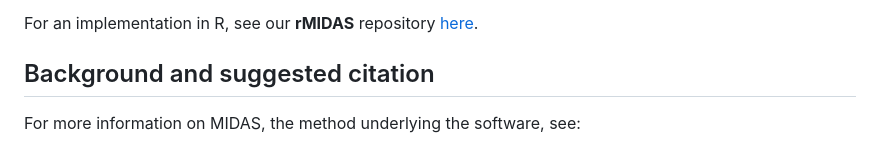
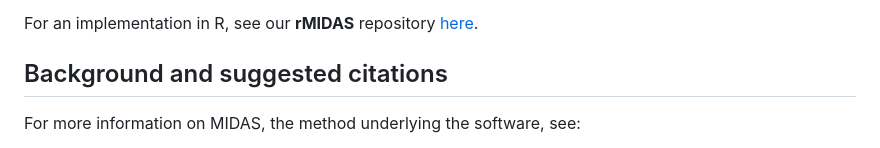
Before and after one commit to MIDASverse/MIDASpy, a Markdown page: README.md, the part around the change. Drawn GitHub-style.

```diff
--- a/README.md
+++ b/README.md
@@ -15,7 +15,7 @@ and estimating regression models on these datasets.
 For an implementation in R, see our **rMIDAS** repository
 [here](https://github.com/MIDASverse/rMIDAS).
 
-## Background and suggested citation
+## Background and suggested citations
 
 For more information on MIDAS, the method underlying the software, see:
 
```
